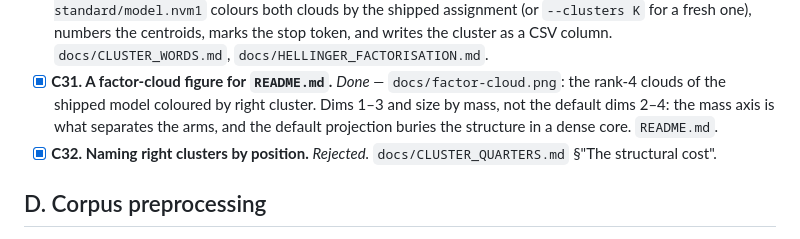
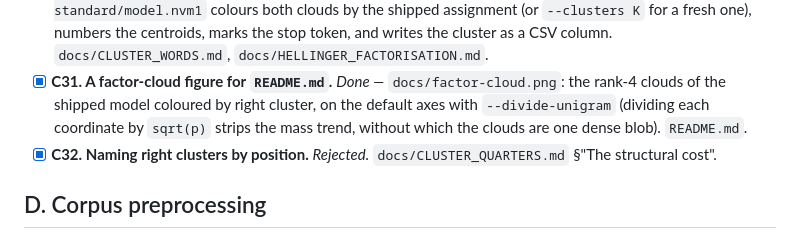
Before and after one commit to apt1002/varnames, a Markdown page: PLAN.md, the part around the change. GitHub-like rendering.

```diff
--- a/PLAN.md
+++ b/PLAN.md
@@ -112,9 +112,9 @@ filenames refer to experiments by name, never by these labels (see `README.md`).
       `docs/CLUSTER_WORDS.md`, `docs/HELLINGER_FACTORISATION.md`.
 - [x] **C31. A factor-cloud figure for `README.md`.** *Done —*
       `docs/factor-cloud.png`: the rank-4 clouds of the shipped model coloured
-      by right cluster.  Dims 1–3 and size by mass, not the default dims 2–4:
-      the mass axis is what separates the arms, and the default projection buries
-      the structure in a dense core.  `README.md`.
+      by right cluster, on the default axes with `--divide-unigram` (dividing each
+      coordinate by `sqrt(p)` strips the mass trend, without which the clouds are
+      one dense blob).  `README.md`.
 - [x] **C32. Naming right clusters by position.** *Rejected.*
       `docs/CLUSTER_QUARTERS.md` §"The structural cost".
 
```
Also changed, not shown: README.md (+15 -11 lines), docs/factor-cloud.png, 1 other file.
